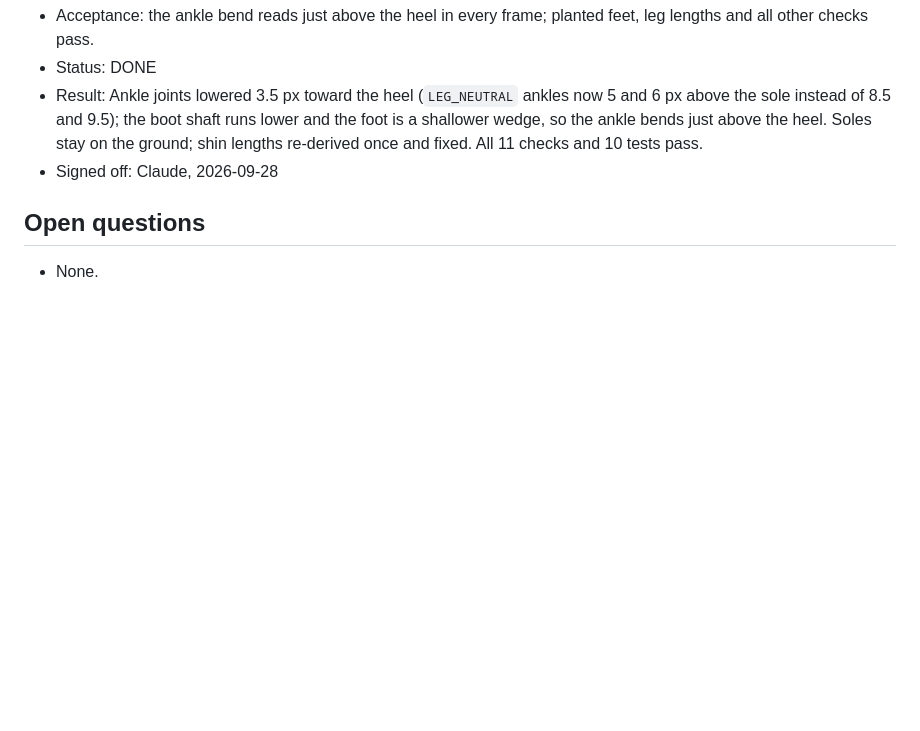
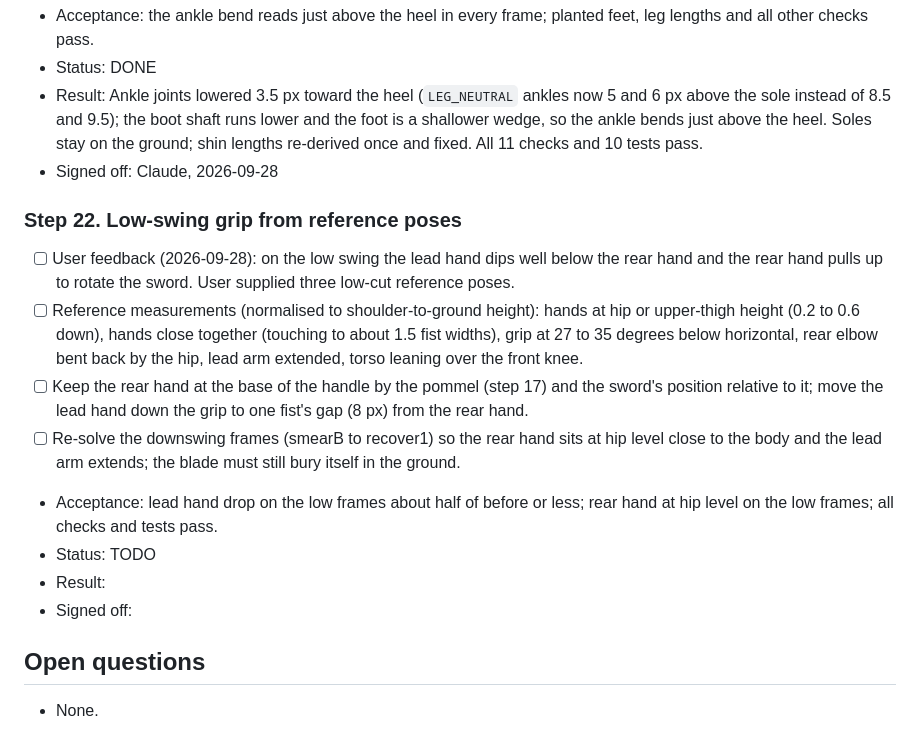
Before and after one commit to xenodorian/Biboo, a Markdown page: Current_Work.md, the part around the change. GitHub-like rendering; blank space fills up the shorter version.

Commit message:
Board: add step 22 (low-swing grip from references)
Co-Authored-By: Claude Opus 5.5 <noreply@anthropic.com>
Claude-Session: https://claude.ai/code/session_01HxjqkUSQep4dPnHwHokXph

```diff
--- a/Current_Work.md
+++ b/Current_Work.md
@@ -267,6 +267,23 @@ frames or fewer.
 - Result: Ankle joints lowered 3.5 px toward the heel (`LEG_NEUTRAL` ankles now 5 and 6 px above the sole instead of 8.5 and 9.5); the boot shaft runs lower and the foot is a shallower wedge, so the ankle bends just above the heel. Soles stay on the ground; shin lengths re-derived once and fixed. All 11 checks and 10 tests pass.
 - Signed off: Claude, 2026-09-28
 
+### Step 22. Low-swing grip from reference poses
+- [ ] User feedback (2026-09-28): on the low swing the lead hand dips well below the rear hand and
+      the rear hand pulls up to rotate the sword. User supplied three low-cut reference poses.
+- [ ] Reference measurements (normalised to shoulder-to-ground height): hands at hip or upper-thigh
+      height (0.2 to 0.6 down), hands close together (touching to about 1.5 fist widths), grip at
+      27 to 35 degrees below horizontal, rear elbow bent back by the hip, lead arm extended, torso
+      leaning over the front knee.
+- [ ] Keep the rear hand at the base of the handle by the pommel (step 17) and the sword's position
+      relative to it; move the lead hand down the grip to one fist's gap (8 px) from the rear hand.
+- [ ] Re-solve the downswing frames (smearB to recover1) so the rear hand sits at hip level close to
+      the body and the lead arm extends; the blade must still bury itself in the ground.
+- Acceptance: lead hand drop on the low frames about half of before or less; rear hand at hip level
+  on the low frames; all checks and tests pass.
+- Status: TODO
+- Result:
+- Signed off:
+
 ## Open questions
 - None.
 
```
